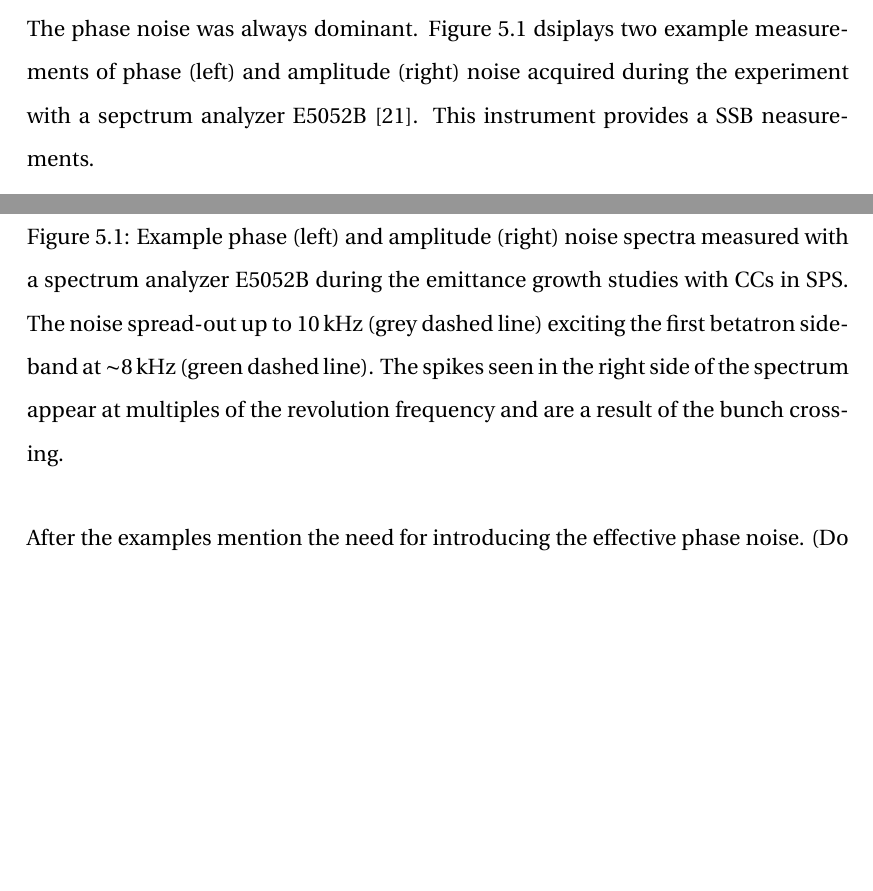
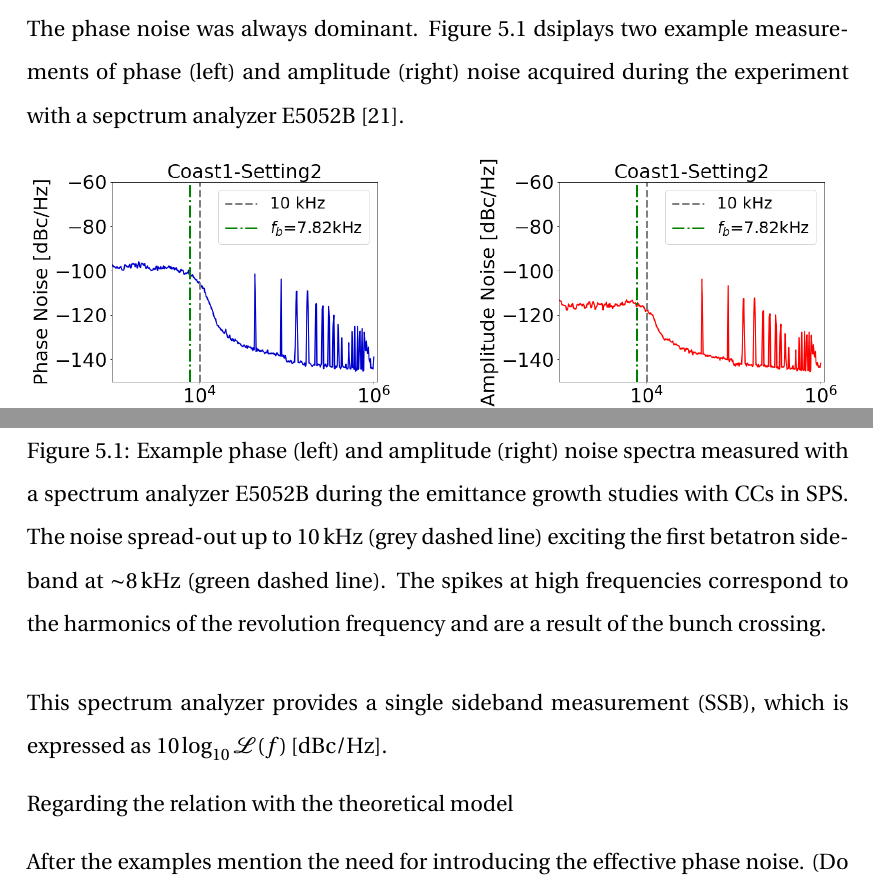
Before and after one commit to natriant/PhD_thesis, a LaTeX thesis (main.tex, which reads chapters/chapter05.tex): two parts of page 33 of 41, joined at a grey line, cut so that both start at the same text, the shorter picture padded with empty space. Compiled offline with pdfLaTeX.

Commit message:
update function

```diff
--- a/chapters/chapter05.tex
+++ b/chapters/chapter05.tex
@@ -19,7 +19,7 @@ The beam and machine conditions for the emittance growth studies were discussed
 
 
 \normalsize{\textbf{Injected RF noise}}\\
- In order to characterize the CC noise induced emittance growth, artificial noise was injected into their LLRF system and the bunch evolution was recorded for about 20-40 minutes. The injected noise was a mixture of amplitude and phase noise up to 10\,kHz, overlapping and primarily exciting the first betatron sideband at $\sim 8$\,kHz. The phase noise was always dominant. Figure~\ref{fig:example_PN_and_AN} dsiplays two example measurements of phase (left) and amplitude (right) noise acquired during the experiment with a sepctrum analyzer E5052B~\cite{E5052B_insight}. This instrument provides a SSB neasurements.
+ In order to characterize the CC noise induced emittance growth, artificial noise was injected into their LLRF system and the bunch evolution was recorded for about 20-40 minutes. The injected noise was a mixture of amplitude and phase noise up to 10\,kHz, overlapping and primarily exciting the first betatron sideband at $\sim 8$\,kHz. The phase noise was always dominant. Figure~\ref{fig:example_PN_and_AN} dsiplays two example measurements of phase (left) and amplitude (right) noise acquired during the experiment with a sepctrum analyzer E5052B~\cite{E5052B_insight}.
 
  % Loaction for creating the figure: /cernbox/2020/injected_noise_MD5_2018
  \begin{figure}[!ht]
@@ -38,9 +38,16 @@ The beam and machine conditions for the emittance growth studies were discussed
         %\label{fig:add_label_here}
     \end{subfigure}
     \hfill
-     \caption{Example phase (left) and amplitude (right) noise spectra measured with a spectrum analyzer E5052B during the emittance growth studies with CCs in SPS. The noise spread-out up to 10\,kHz (grey dashed line) exciting the first betatron sideband at $\sim$8\,kHz (green dashed line). The spikes seen in the right side of the spectrum appear at multiples of the revolution frequency and are a result of the bunch crossing.} % bunch passage
+     \caption{Example phase (left) and amplitude (right) noise spectra measured with a spectrum analyzer E5052B during the emittance growth studies with CCs in SPS. The noise spread-out up to 10\,kHz (grey dashed line) exciting the first betatron sideband at $\sim$8\,kHz (green dashed line). The spikes at high frequencies correspond to the harmonics of the revolution frequency and are a result of the bunch crossing.} % bunch passage
      \label{fig:example_PN_and_AN}
 \end{figure}
+
+This spectrum analyzer provides a single sideband measurement (SSB), which is expressed as $10\log_{10}\mathcal{L}(f)$\,[dBc/Hz].
+
+
+
+Regarding the relation with the theoretical model
+
 
 
  After the examples mention the need for introducing the effective phase noise. (Do I need extra details?)
```
Also changed, not shown: main.pdf.
